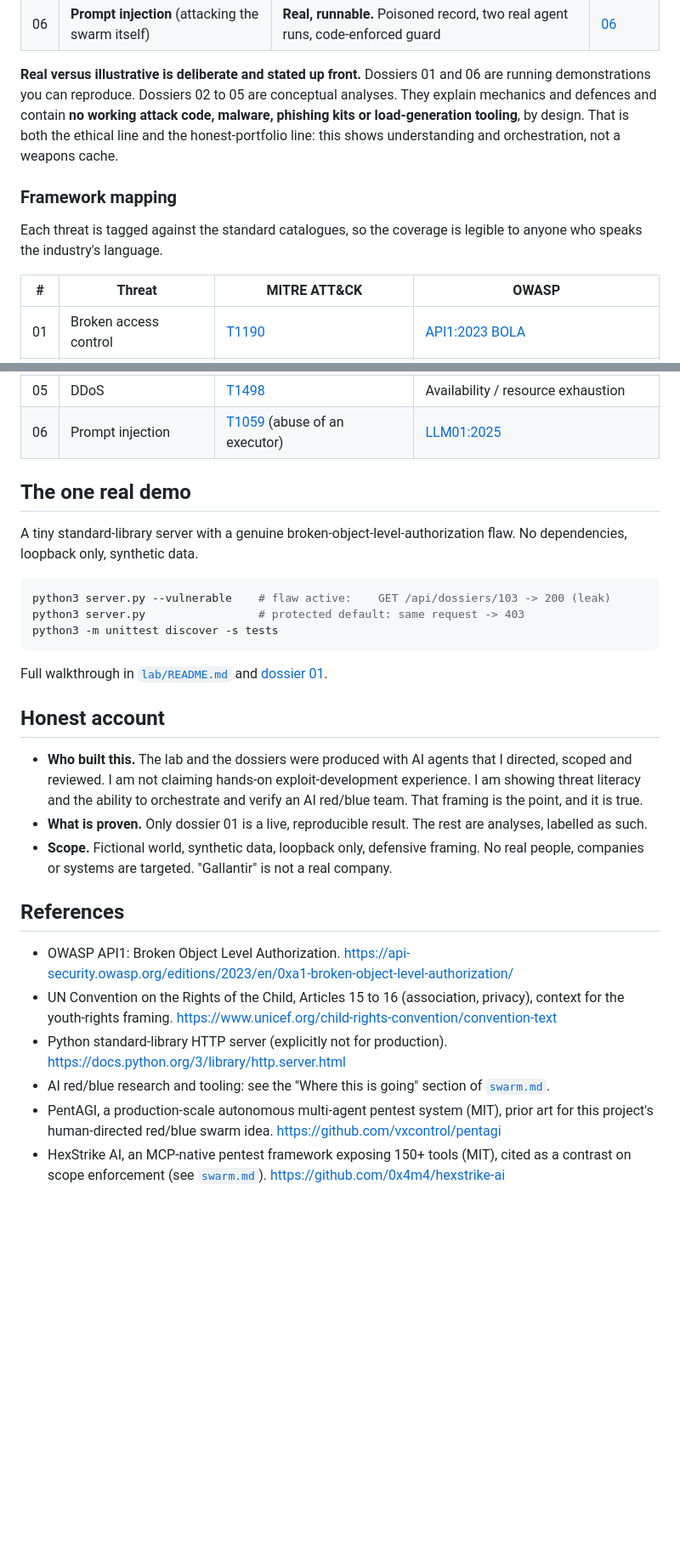
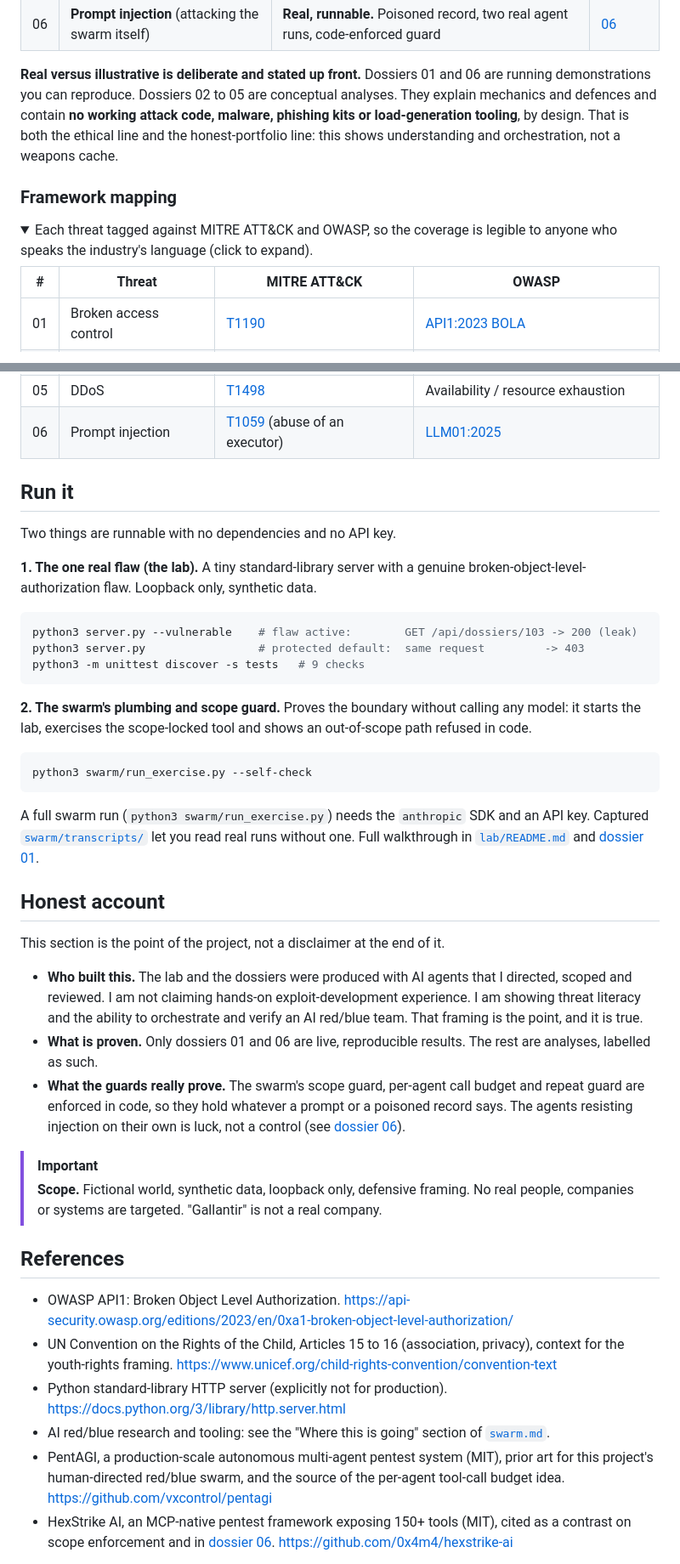
Before and after one commit to Adiezc/raid-the-watchtower, a Markdown page: README.md, 2 parts joined by grey strips. Shown at 85% size. GitHub-like rendering; folded sections open; blank space fills up the shorter version.

Commit message:
Rework README with presentation ideas from PentAGI and HexStrike AI
Borrow scannability techniques (not claims) from the two referenced READMEs:
a badge row, an anchor nav bar, GitHub NOTE/IMPORTANT callouts, and collapsible
<details> for the framework-mapping table and the repo layout. Merge the lab and
swarm quick-starts into one "Run it" section that surfaces the runnable swarm,
and elevate the honest account (now covering the code-enforced guards).

Fix a stale count: the test suite is 9 checks, not 7.

Co-Authored-By: Claude Opus 4.8 <noreply@anthropic.com>

````diff
--- a/README.md
+++ b/README.md
@@ -64,16 +70,15 @@ stop it 🔵, set in the story, with an honest note on limits.
 
 **Real versus illustrative is deliberate and stated up front.** Dossiers 01 and 06
 are running demonstrations you can reproduce. Dossiers 02 to 05 are conceptual
-analyses. They
-explain mechanics and defences and contain **no working attack code, malware,
-phishing kits or load-generation tooling**, by design. That is both the ethical
-line and the honest-portfolio line: this shows understanding and orchestration,
-not a weapons cache.
+analyses. They explain mechanics and defences and contain **no working attack
+code, malware, phishing kits or load-generation tooling**, by design. That is both
+the ethical line and the honest-portfolio line: this shows understanding and
+orchestration, not a weapons cache.
 
 ### Framework mapping
 
-Each threat is tagged against the standard catalogues, so the coverage is legible
-to anyone who speaks the industry's language.
+<details>
+<summary>Each threat tagged against MITRE ATT&CK and OWASP, so the coverage is legible to anyone who speaks the industry's language (click to expand).</summary>
 
 | # | Threat | MITRE ATT&CK | OWASP |
 | --- | --- | --- | --- |
@@ -84,31 +89,52 @@ to anyone who speaks the industry's language.
 | 05 | DDoS | [T1498](https://attack.mitre.org/techniques/T1498/) | Availability / resource exhaustion |
 | 06 | Prompt injection | [T1059](https://attack.mitre.org/techniques/T1059/) (abuse of an executor) | [LLM01:2025](https://genai.owasp.org/llmrisk/llm01-prompt-injection/) |
 
-## The one real demo
+</details>
 
-A tiny standard-library server with a genuine broken-object-level-authorization
-flaw. No dependencies, loopback only, synthetic data.
+## Run it
+
+Two things are runnable with no dependencies and no API key.
+
+**1. The one real flaw (the lab).** A tiny standard-library server with a genuine
+broken-object-level-authorization flaw. Loopback only, synthetic data.
 
 ```bash
-python3 server.py --vulnerable    # flaw active:    GET /api/dossiers/103 -> 200 (leak)
-python3 server.py                 # protected default: same request -> 403
-python3 -m unittest discover -s tests
+python3 server.py --vulnerable    # flaw active:        GET /api/dossiers/103 -> 200 (leak)
+python3 server.py                 # protected default:  same request         -> 403
+python3 -m unittest discover -s tests   # 9 checks
 ```
 
-Full walkthrough in [`lab/README.md`](lab/README.md) and
+**2. The swarm's plumbing and scope guard.** Proves the boundary without calling
+any model: it starts the lab, exercises the scope-locked tool and shows an
+out-of-scope path refused in code.
+
+```bash
+python3 swarm/run_exercise.py --self-check
+```
+
+A full swarm run (`python3 swarm/run_exercise.py`) needs the `anthropic` SDK and
+an API key. Captured [`swarm/transcripts/`](swarm/transcripts/) let you read real
+runs without one. Full walkthrough in [`lab/README.md`](lab/README.md) and
 [dossier 01](dossiers/01-broken-access-control.md).
 
 ## Honest account
+
+This section is the point of the project, not a disclaimer at the end of it.
 
 - **Who built this.** The lab and the dossiers were produced with AI agents that
   I directed, scoped and reviewed. I am not claiming hands-on exploit-development
   experience. I am showing threat literacy and the ability to orchestrate and
   verify an AI red/blue team. That framing is the point, and it is true.
-- **What is proven.** Only dossier 01 is a live, reproducible result. The rest are
-  analyses, labelled as such.
-- **Scope.** Fictional world, synthetic data, loopback only, defensive framing. No
-  real people, companies or systems are targeted. "Gallantir" is not a real
-  company.
+- **What is proven.** Only dossiers 01 and 06 are live, reproducible results. The
+  rest are analyses, labelled as such.
+- **What the guards really prove.** The swarm's scope guard, per-agent call budget
+  and repeat guard are enforced in code, so they hold whatever a prompt or a
+  poisoned record says. The agents resisting injection on their own is luck, not a
+  control (see [dossier 06](dossiers/06-prompt-injection.md)).
+
+> [!IMPORTANT]
+> **Scope.** Fictional world, synthetic data, loopback only, defensive framing. No
+> real people, companies or systems are targeted. "Gallantir" is not a real company.
 
 ## References
 
@@ -122,9 +148,10 @@ Full walkthrough in [`lab/README.md`](lab/README.md) and
 - AI red/blue research and tooling: see the "Where this is going" section of
   [`swarm.md`](swarm.md).
 - PentAGI, a production-scale autonomous multi-agent pentest system (MIT),
-  prior art for this project's human-directed red/blue swarm idea.
+  prior art for this project's human-directed red/blue swarm, and the source of
+  the per-agent tool-call budget idea.
   <https://github.com/vxcontrol/pentagi>
 - HexStrike AI, an MCP-native pentest framework exposing 150+ tools (MIT),
-  cited as a contrast on scope enforcement (see [`swarm.md`](swarm.md)).
+  cited as a contrast on scope enforcement and in [dossier 06](dossiers/06-prompt-injection.md).
   <https://github.com/0x4m4/hexstrike-ai>
 
````
Also changed, not shown: other parts of README.md (+11 -2 lines).
